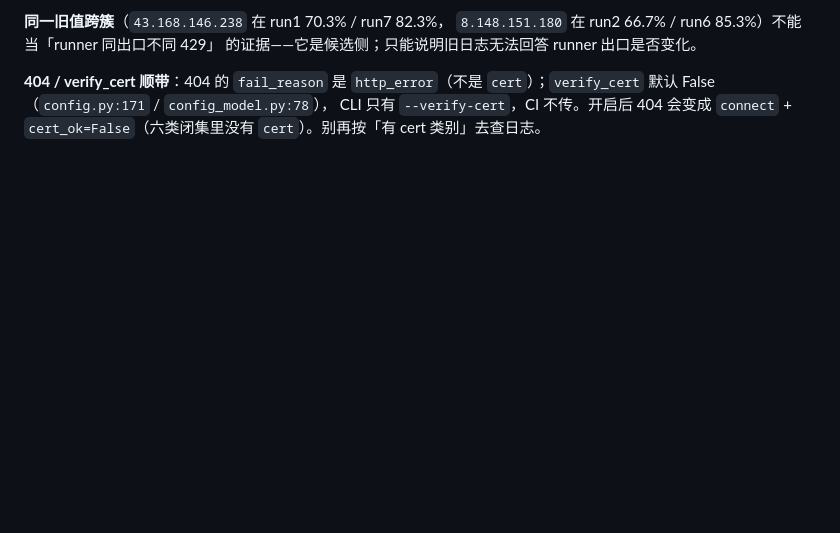
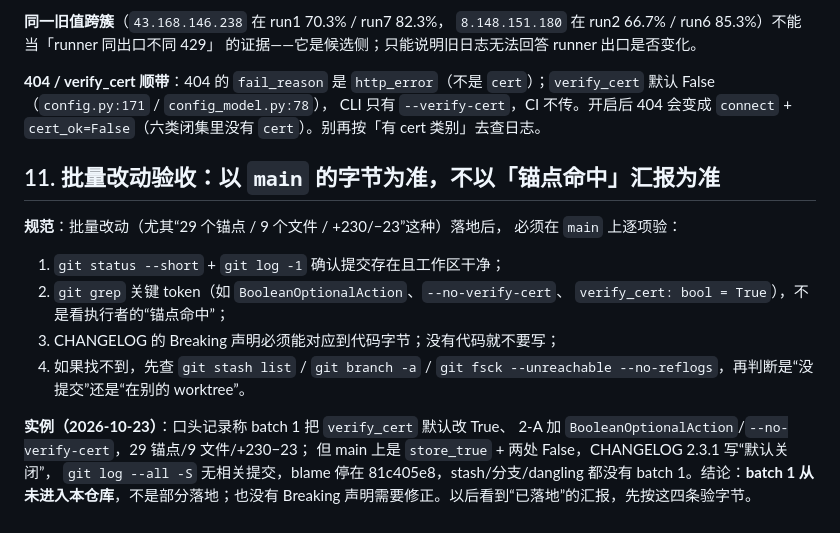
Before and after one commit to 200111226011qw-debug/cf-ip-screener, a Markdown page: docs/ops-checklist.md, the part around the change. Rendered like a GitHub page; blank space fills up the shorter version.

```diff
--- a/docs/ops-checklist.md
+++ b/docs/ops-checklist.md
@@ -295,3 +295,22 @@ runner 出口；外延段（第三方地址反代到 CF）时，它是**反代
 `cert`）；`verify_cert` 默认 False（`config.py:171` / `config_model.py:78`），
 CLI 只有 `--verify-cert`，CI 不传。开启后 404 会变成 `connect` +
 `cert_ok=False`（六类闭集里没有 `cert`）。别再按「有 cert 类别」去查日志。
+
+## 11. 批量改动验收：以 `main` 的字节为准，不以「锚点命中」汇报为准
+
+**规范**：批量改动（尤其“29 个锚点 / 9 个文件 / +230/−23”这种）落地后，
+必须在 `main` 上逐项验：
+
+1. `git status --short` + `git log -1` 确认提交存在且工作区干净；
+2. `git grep` 关键 token（如 `BooleanOptionalAction`、`--no-verify-cert`、
+   `verify_cert: bool = True`），不是看执行者的“锚点命中”；
+3. CHANGELOG 的 Breaking 声明必须能对应到代码字节；没有代码就不要写；
+4. 如果找不到，先查 `git stash list` / `git branch -a` / `git fsck
+   --unreachable --no-reflogs`，再判断是“没提交”还是“在别的 worktree”。
+
+**实例（2026-10-23）**：口头记录称 batch 1 把 `verify_cert` 默认改 True、
+2-A 加 `BooleanOptionalAction`/`--no-verify-cert`，29 锚点/9 文件/+230−23；
+但 main 上是 `store_true` + 两处 False，CHANGELOG 2.3.1 写“默认关闭”，
+`git log --all -S` 无相关提交，blame 停在 81c405e8，stash/分支/dangling
+都没有 batch 1。结论：**batch 1 从未进入本仓库**，不是部分落地；也没有
+Breaking 声明需要修正。以后看到“已落地”的汇报，先按这四条验字节。
```
Also changed, not shown: CHANGELOG.md (+7 -0 lines), docs/limiting-experiment-2026-10-21.md (+10 -2 lines).
